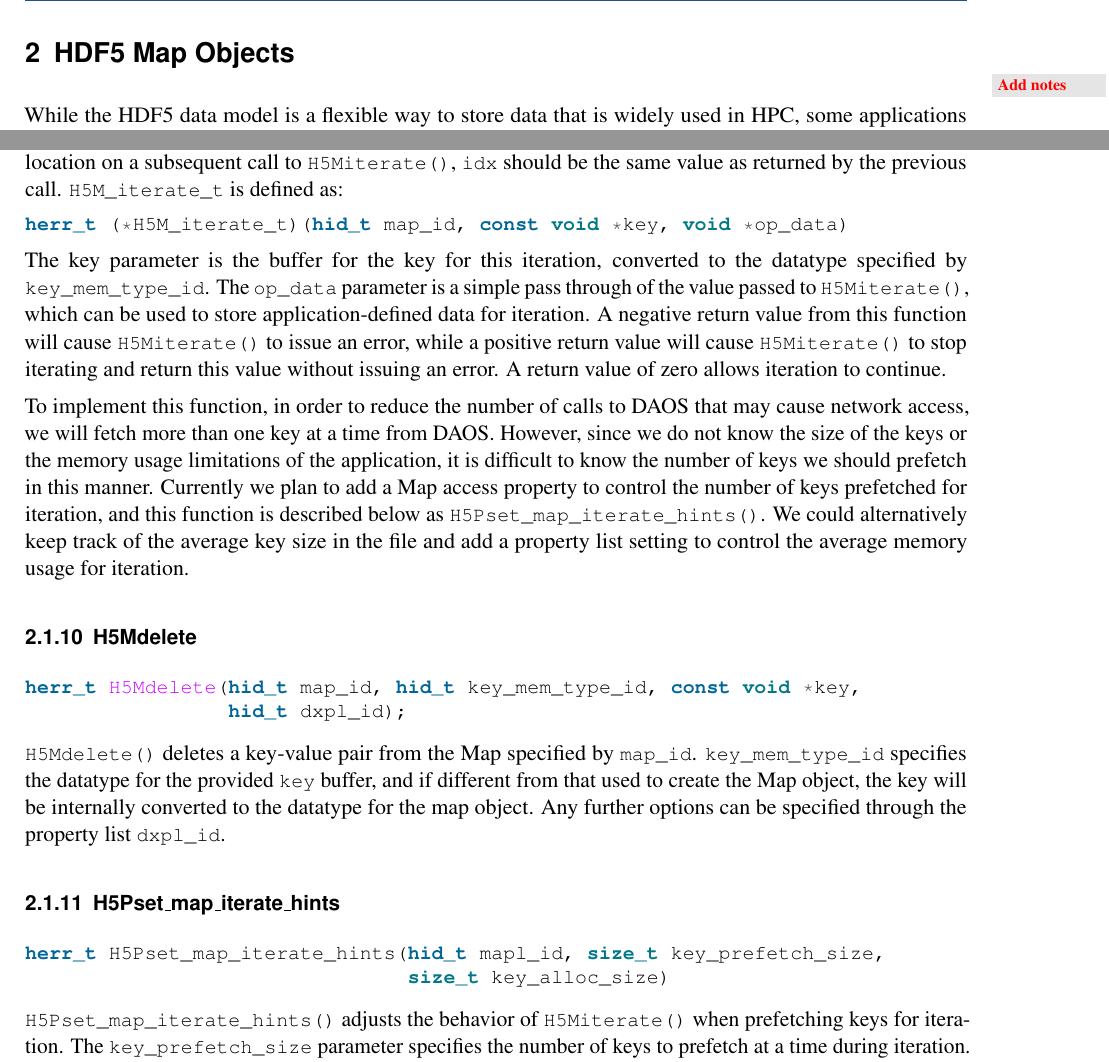
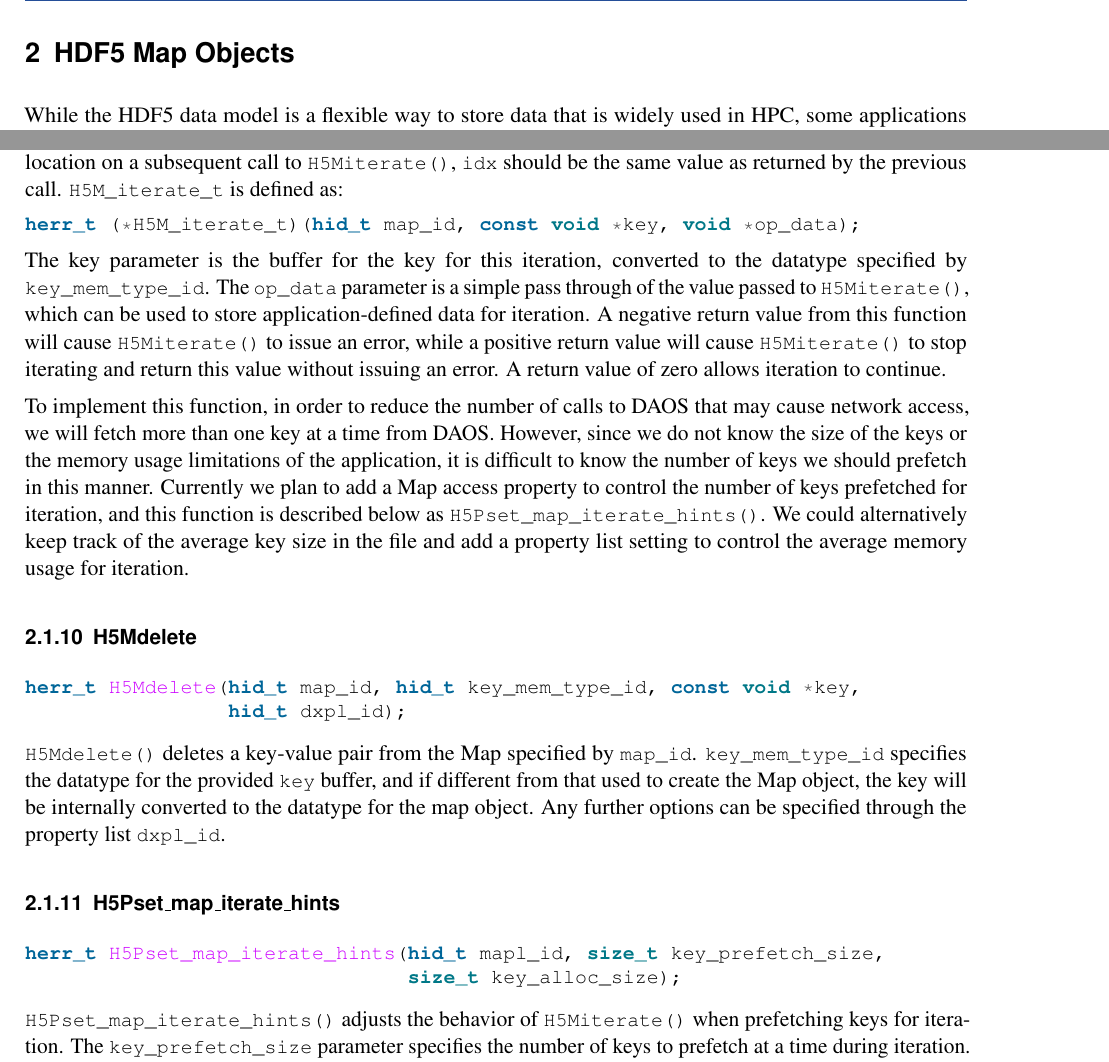
Before and after one commit to HDFGroup/vol-daos, a LaTeX document (docs/design_doc/design_doc.tex, which reads docs/design_doc/sections/map.tex): two parts of pages 12 and 14 of 16, joined at a grey line, cut so that both start at the same text. The pictures show the PDF file docs/design_doc.pdf that the author committed with the source.

Commit message:
Cleanup in design doc

```diff
--- a/docs/design_doc/sections/map.tex
+++ b/docs/design_doc/sections/map.tex
@@ -4,7 +4,7 @@
 
 \section{HDF5 Map Objects}
 
-\todo{Add notes}
+%\todo{Add notes}
 
 While the \acrshort{hdf5} data model is a flexible way to store data that is widely used in HPC, some applications require a more general way to index information. While \acrshort{hdf5} effectively uses key-value stores internally for a variety of purposes, it does not expose a generic key-value store to the API. As part of the \acrshort{daos} project, we will be adding this capability to the \acrshort{hdf5} API, in the form of \acrshort{hdf5} Map objects. These Map objects will contain application-defined key-value stores, to which key-value pairs can be added, and from which values can be retrieved by key.
 
```
Also changed, not shown: docs/design_doc.pdf, docs/design_doc/sections/map.tex (4 more changed lines).
